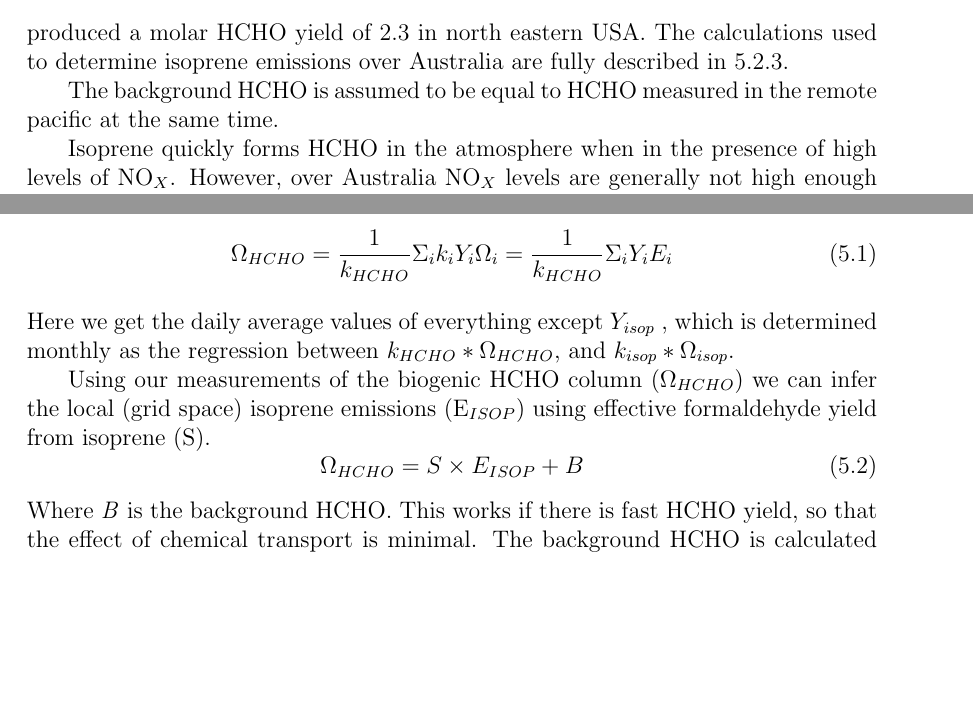
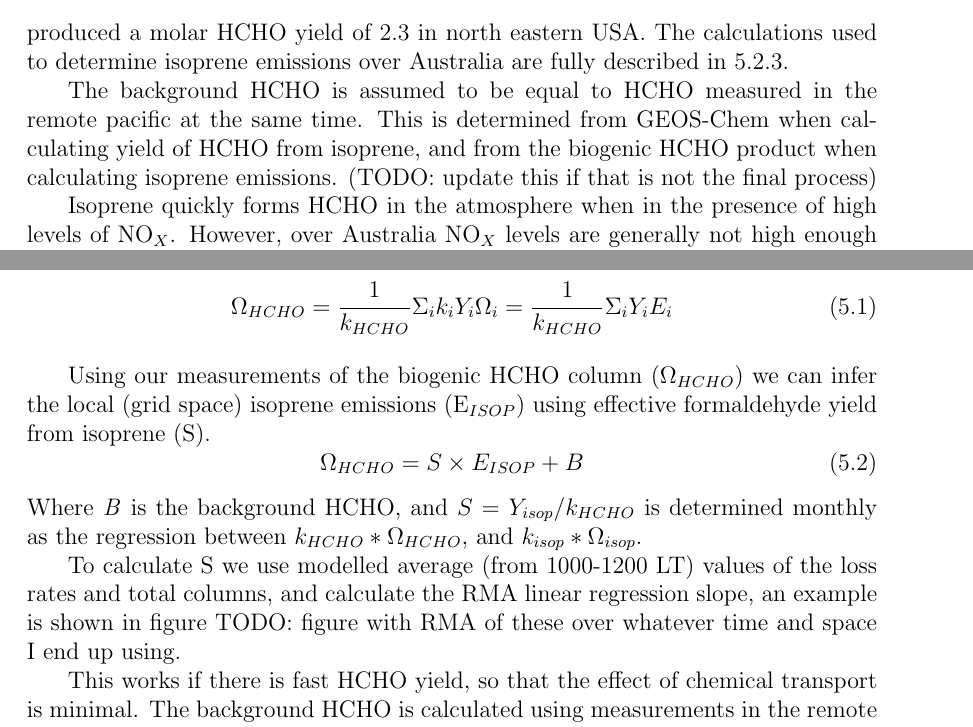
Before and after one commit to jibbals/thesis, a LaTeX thesis (thesis.tex, which reads Chapters/Isoprene.tex): two parts of pages 85 and 87 of 103, joined at a grey line, cut so that both start at the same text, the shorter picture padded with empty space. Compiled offline with pdfLaTeX.

Commit message:
Some notes for Palmer inversion added

```diff
--- a/Chapters/Isoprene.tex
+++ b/Chapters/Isoprene.tex
@@ -147,6 +147,7 @@
     The calculations used to determine isoprene emissions over Australia are fully described in \ref{ch_isop:sec:EmissionCalculation}.
 
     The background HCHO is assumed to be equal to HCHO measured in the remote pacific at the same time.
+    This is determined from GEOS-Chem when calculating yield of HCHO from isoprene, and from the biogenic HCHO product when calculating isoprene emissions. (TODO: update this if that is not the final process)
 
     Isoprene quickly forms HCHO in the atmosphere when in the presence of high levels of NO$_X$.
     However, over Australia NO$_X$ levels are generally not high enough and we must take extra care that we can account for the transport or 'smearing' caused by slower HCHO formation.
@@ -172,13 +173,16 @@
     \begin{equation}
       \Omega_{HCHO} = \frac{1}{k_{HCHO}}\Sigma_i k_i Y_i \Omega_i = \frac{1}{k_{HCHO}}\Sigma_i Y_i E_i
     \end{equation}
-    Here we get the daily average values of everything except $Y_{isop}$ , which is determined monthly as the regression between $k_{HCHO}*\Omega_{HCHO}$, and $k_{isop}*\Omega_{isop}$.
 
     Using our measurements of the biogenic HCHO column ($\Omega_{HCHO}$) we can infer the local (grid space) isoprene emissions (E$_{ISOP}$) using effective formaldehyde yield from isoprene (S).
     \begin{equation} \label{ch_isop:eqn:isop_yield}
       \Omega_{HCHO} = S \times E_{ISOP} + B
     \end{equation}
-    Where \textit{B} is the background HCHO.
+    Where \textit{B} is the background HCHO, and $S = Y_{isop}/k_{HCHO}$ is determined monthly as the regression between $k_{HCHO}*\Omega_{HCHO}$, and $k_{isop}*\Omega_{isop}$.
+
+    To calculate S we use modelled average (from 1000-1200 LT) values of the loss rates and total columns, and calculate the RMA linear regression slope, an example is shown in figure TODO: figure with RMA of these over whatever time and space I end up using.
+
+
     This works if there is fast HCHO yield, so that the effect of chemical transport is minimal.
     The background HCHO is calculated using measurements in the remote pacific at the same time and latitude.
     Table \ref{ch_isop:tab:VOCAusYields} shows the average yield calculated for Australia. (TODO: this table and some notes)
```
Also changed, not shown: 1 other file.
